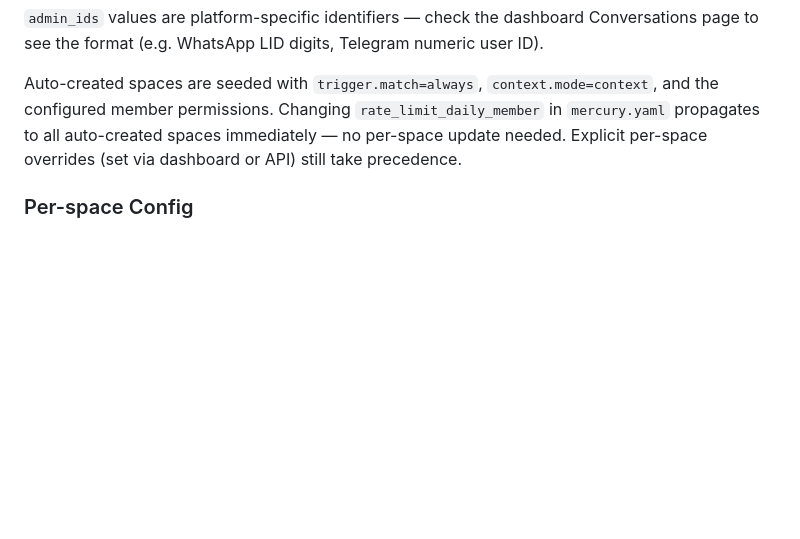
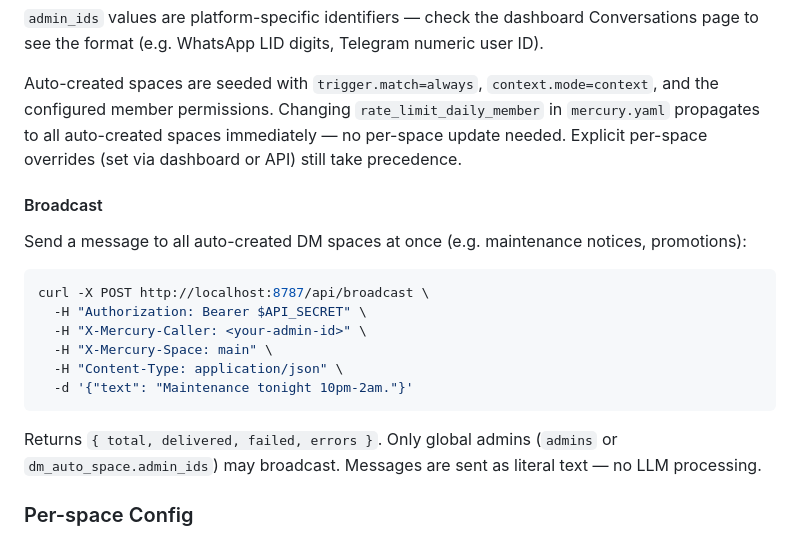
Before and after one commit to Avishai-Tsabari/mercury, a Markdown page: README.md, the part around the change. GitHub-like rendering; blank space fills up the shorter version.

Commit message:
docs: add broadcast section to README dm_auto_space

````diff
--- a/README.md
+++ b/README.md
@@ -445,6 +445,21 @@ runtime:
 
 Auto-created spaces are seeded with `trigger.match=always`, `context.mode=context`, and the configured member permissions. Changing `rate_limit_daily_member` in `mercury.yaml` propagates to all auto-created spaces immediately — no per-space update needed. Explicit per-space overrides (set via dashboard or API) still take precedence.
 
+#### Broadcast
+
+Send a message to all auto-created DM spaces at once (e.g. maintenance notices, promotions):
+
+```bash
+curl -X POST http://localhost:8787/api/broadcast \
+  -H "Authorization: Bearer $API_SECRET" \
+  -H "X-Mercury-Caller: <your-admin-id>" \
+  -H "X-Mercury-Space: main" \
+  -H "Content-Type: application/json" \
+  -d '{"text": "Maintenance tonight 10pm-2am."}'
+```
+
+Returns `{ total, delivered, failed, errors }`. Only global admins (`admins` or `dm_auto_space.admin_ids`) may broadcast. Messages are sent as literal text — no LLM processing.
+
 ### Per-space Config
 
 Conversations are discovered from incoming traffic. Unlinked conversations stay idle until you attach them to a space via `mercury link <conversation-id> <space-id>` or the dashboard.
````
